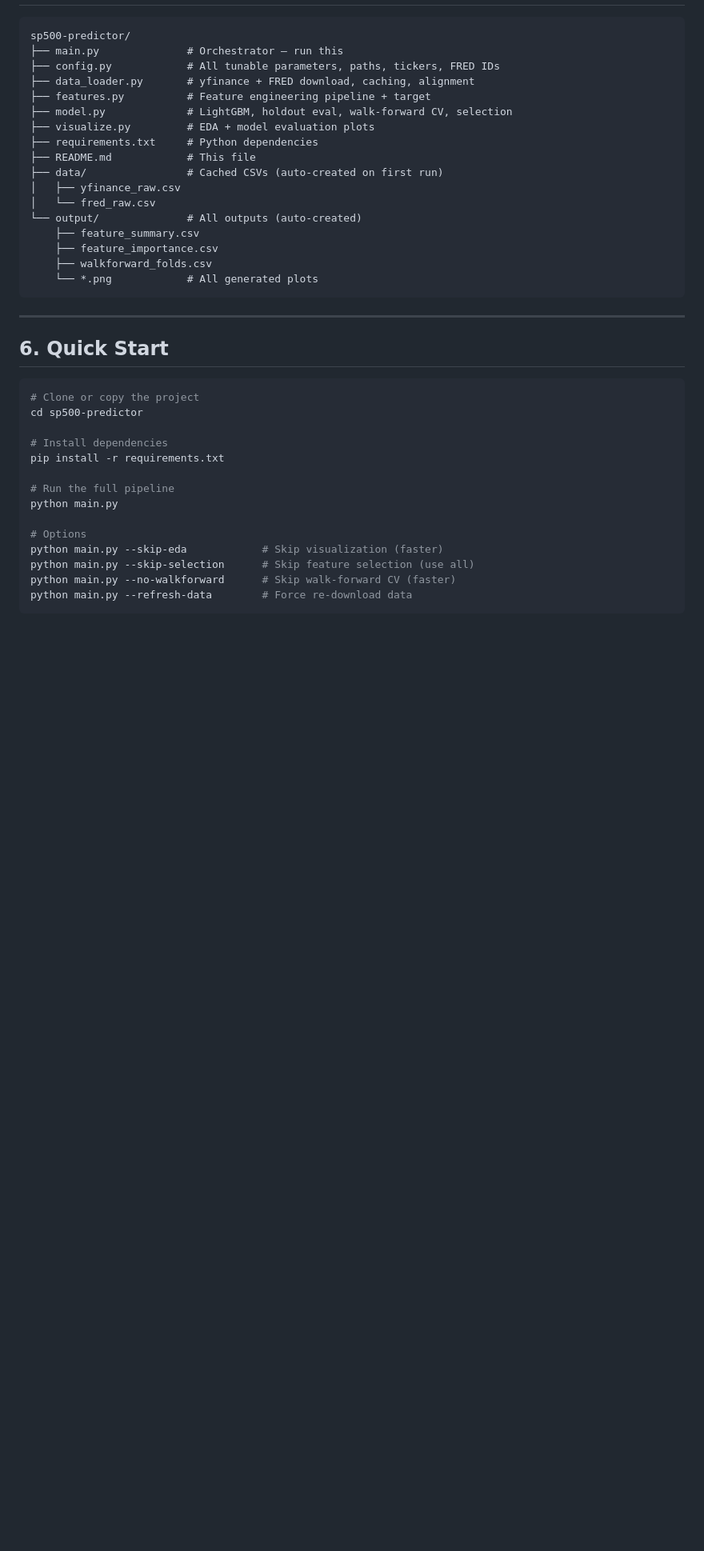
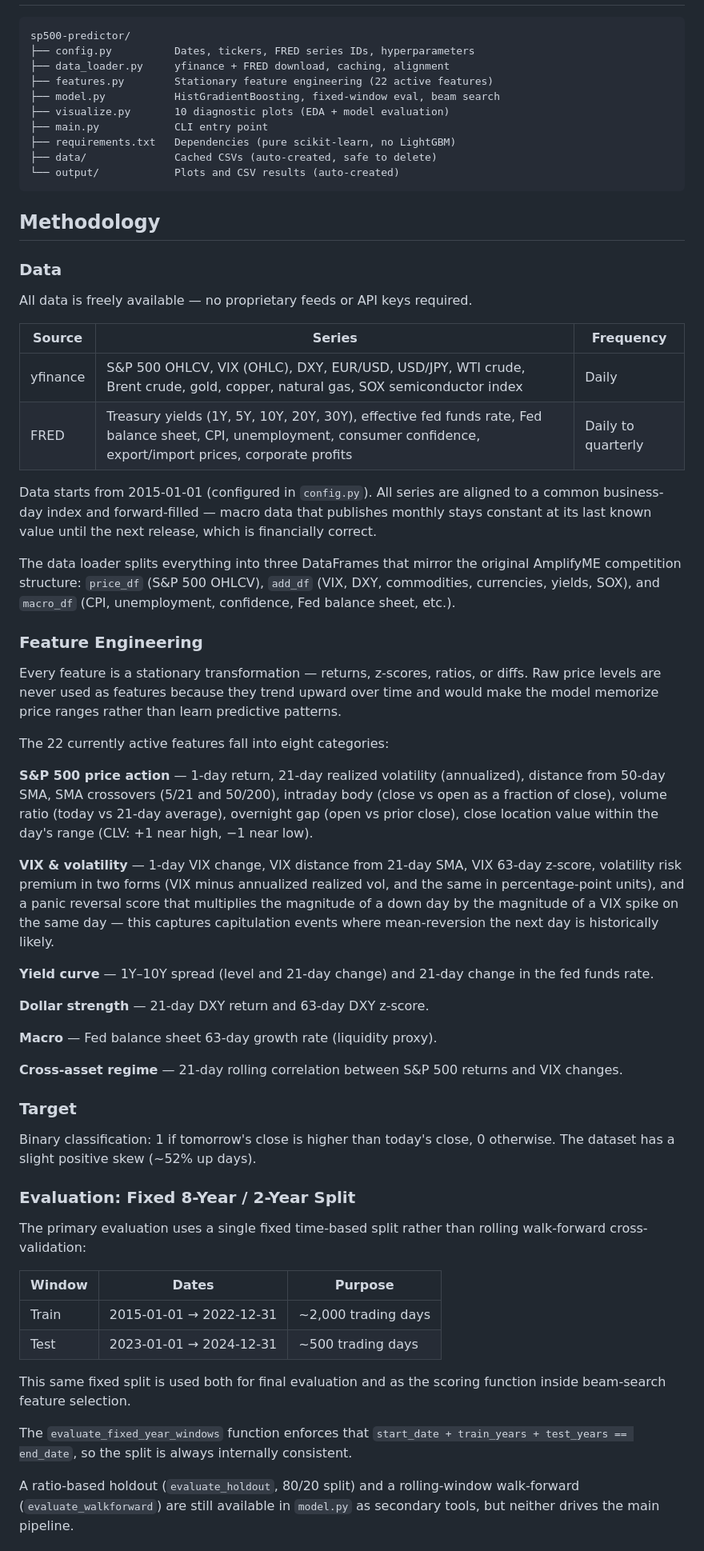
Before and after one commit to patriciayji27/sp500_price_prediction, a Markdown page: README.md, the part around one of its changes. Shown at 80% size. GitHub-like rendering; blank space fills up the shorter version.

Commit message:
Update README
Revise project description and quick start instructions in README.

````diff
--- a/README.md
+++ b/README.md
@@ -172,41 +22,72 @@ Backward elimination is run on the hold-out AUC. In each round, every remaining
 
 ```
 sp500-predictor/
-├── main.py              # Orchestrator — run this
-├── config.py            # All tunable parameters, paths, tickers, FRED IDs
-├── data_loader.py       # yfinance + FRED download, caching, alignment
-├── features.py          # Feature engineering pipeline + target
-├── model.py             # LightGBM, holdout eval, walk-forward CV, selection
-├── visualize.py         # EDA + model evaluation plots
-├── requirements.txt     # Python dependencies
-├── README.md            # This file
-├── data/                # Cached CSVs (auto-created on first run)
-│   ├── yfinance_raw.csv
-│   └── fred_raw.csv
-└── output/              # All outputs (auto-created)
-    ├── feature_summary.csv
-    ├── feature_importance.csv
-    ├── walkforward_folds.csv
-    └── *.png            # All generated plots
+├── config.py          Dates, tickers, FRED series IDs, hyperparameters
+├── data_loader.py     yfinance + FRED download, caching, alignment
+├── features.py        Stationary feature engineering (22 active features)
+├── model.py           HistGradientBoosting, fixed-window eval, beam search
+├── visualize.py       10 diagnostic plots (EDA + model evaluation)
+├── main.py            CLI entry point
+├── requirements.txt   Dependencies (pure scikit-learn, no LightGBM)
+├── data/              Cached CSVs (auto-created, safe to delete)
+└── output/            Plots and CSV results (auto-created)
 ```
 
----
 
-<a id="quick-start"></a>
-## 6. Quick Start
+## Methodology
 
-```bash
-# Clone or copy the project
-cd sp500-predictor
+### Data
 
-# Install dependencies
-pip install -r requirements.txt
+All data is freely available — no proprietary feeds or API keys required.
 
-# Run the full pipeline
-python main.py
+| Source | Series | Frequency |
+|--------|--------|-----------|
+| yfinance | S&P 500 OHLCV, VIX (OHLC), DXY, EUR/USD, USD/JPY, WTI crude, Brent crude, gold, copper, natural gas, SOX semiconductor index | Daily |
+| FRED | Treasury yields (1Y, 5Y, 10Y, 20Y, 30Y), effective fed funds rate, Fed balance sheet, CPI, unemployment, consumer confidence, export/import prices, corporate profits | Daily to quarterly |
 
-# Options
-python main.py --skip-eda            # Skip visualization (faster)
-python main.py --skip-selection      # Skip feature selection (use all)
-python main.py --no-walkforward      # Skip walk-forward CV (faster)
-python main.py --refresh-data        # Force re-download data
+Data starts from 2015-01-01 (configured in `config.py`). All series are aligned to a common business-day index and forward-filled — macro data that publishes monthly stays constant at its last known value until the next release, which is financially correct.
+
+The data loader splits everything into three DataFrames that mirror the original AmplifyME competition structure: `price_df` (S&P 500 OHLCV), `add_df` (VIX, DXY, commodities, currencies, yields, SOX), and `macro_df` (CPI, unemployment, confidence, Fed balance sheet, etc.).
+
+
+### Feature Engineering
+
+Every feature is a stationary transformation — returns, z-scores, ratios, or diffs. Raw price levels are never used as features because they trend upward over time and would make the model memorize price ranges rather than learn predictive patterns.
+
+The 22 currently active features fall into eight categories:
+
+**S&P 500 price action** — 1-day return, 21-day realized volatility (annualized), distance from 50-day SMA, SMA crossovers (5/21 and 50/200), intraday body (close vs open as a fraction of close), volume ratio (today vs 21-day average), overnight gap (open vs prior close), close location value within the day's range (CLV: +1 near high, −1 near low).
+
+**VIX & volatility** — 1-day VIX change, VIX distance from 21-day SMA, VIX 63-day z-score, volatility risk premium in two forms (VIX minus annualized realized vol, and the same in percentage-point units), and a panic reversal score that multiplies the magnitude of a down day by the magnitude of a VIX spike on the same day — this captures capitulation events where mean-reversion the next day is historically likely.
+
+**Yield curve** — 1Y–10Y spread (level and 21-day change) and 21-day change in the fed funds rate.
+
+**Dollar strength** — 21-day DXY return and 63-day DXY z-score.
+
+**Macro** — Fed balance sheet 63-day growth rate (liquidity proxy).
+
+**Cross-asset regime** — 21-day rolling correlation between S&P 500 returns and VIX changes.
+
+
+
+### Target
+
+Binary classification: 1 if tomorrow's close is higher than today's close, 0 otherwise. The dataset has a slight positive skew (~52% up days).
+
+
+### Evaluation: Fixed 8-Year / 2-Year Split
+
+The primary evaluation uses a single fixed time-based split rather than rolling walk-forward cross-validation:
+
+| Window | Dates | Purpose |
+|--------|-------|---------|
+| Train | 2015-01-01 → 2022-12-31 | ~2,000 trading days |
+| Test | 2023-01-01 → 2024-12-31 | ~500 trading days |
+
+This same fixed split is used both for final evaluation and as the scoring function inside beam-search feature selection.
+
+The `evaluate_fixed_year_windows` function enforces that `start_date + train_years + test_years == end_date`, so the split is always internally consistent.
+
+A ratio-based holdout (`evaluate_holdout`, 80/20 split) and a rolling-window walk-forward (`evaluate_walkforward`) are still available in `model.py` as secondary tools, but neither drives the main pipeline.
+
+
````
Also changed, not shown: other parts of README.md (+98 -218 lines).
